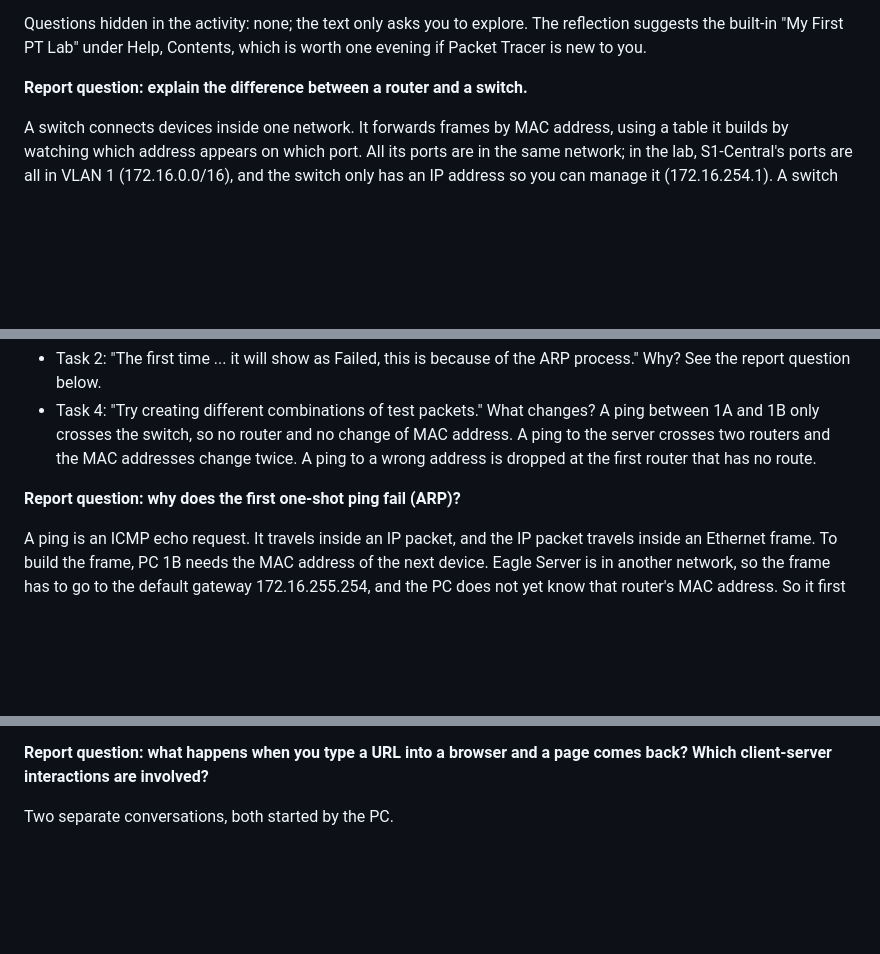
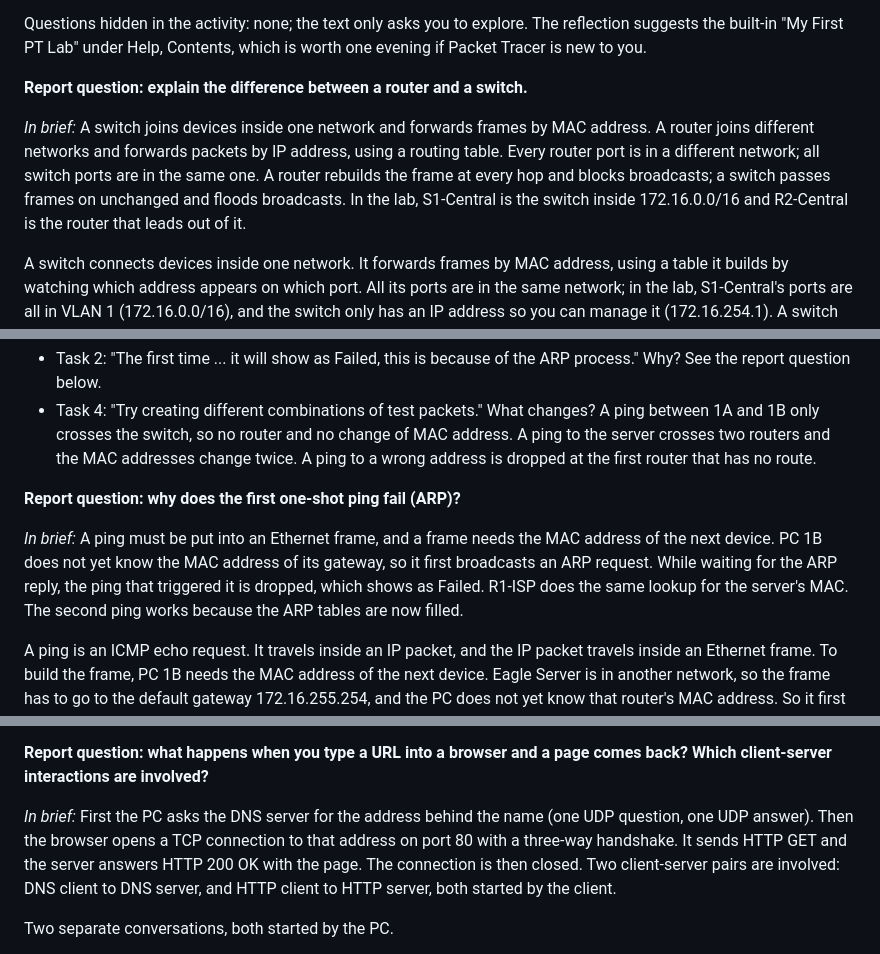
Before and after one commit to laszloprekop/pt-activity-tools, a Markdown page: study/lab2-ptskills-1-5.md, 3 parts joined by grey strips. GitHub-like rendering; blank space fills up the shorter version.

Commit message:
Study notes: brief answer variants at the top of each report answer

```diff
--- a/study/lab2-ptskills-1-5.md
+++ b/study/lab2-ptskills-1-5.md
@@ -65,6 +65,8 @@ Questions hidden in the activity: none; the text only asks you to explore. The r
 
 **Report question: explain the difference between a router and a switch.**
 
+*In brief:* A switch joins devices inside one network and forwards frames by MAC address. A router joins different networks and forwards packets by IP address, using a routing table. Every router port is in a different network; all switch ports are in the same one. A router rebuilds the frame at every hop and blocks broadcasts; a switch passes frames on unchanged and floods broadcasts. In the lab, S1-Central is the switch inside 172.16.0.0/16 and R2-Central is the router that leads out of it.
+
 A switch connects devices inside one network. It forwards frames by MAC address, using a table it builds by watching which address appears on which port. All its ports are in the same network; in the lab, S1-Central's ports are all in VLAN 1 (172.16.0.0/16), and the switch only has an IP address so you can manage it (172.16.254.1). A switch passes frames on unchanged and sends broadcasts out of every port.
 
 A router connects different networks. Every port of a router is in a different network, and the router forwards packets by IP address using its routing table. R2-Central joins the LAN 172.16.0.0/16 (port Fa0/0, 172.16.255.254) to the serial link 10.10.10.4/30 (port S0/0/0, 10.10.10.5); R1-ISP joins that link to the server network 192.168.254.0/24. When a router forwards a packet it throws away the old frame, lowers the TTL by one, and builds a new frame for the next hop, so the MAC addresses change at every router while the IP addresses stay the same. A router does not pass broadcasts on. In Packet Tracer you can see the difference when you hover: a router shows an IP address per port, a switch shows VLAN membership and no port addresses.
@@ -94,6 +96,8 @@ Questions hidden in the activity and short answers:
 
 **Report question: why does the first one-shot ping fail (ARP)?**
 
+*In brief:* A ping must be put into an Ethernet frame, and a frame needs the MAC address of the next device. PC 1B does not yet know the MAC address of its gateway, so it first broadcasts an ARP request. While waiting for the ARP reply, the ping that triggered it is dropped, which shows as Failed. R1-ISP does the same lookup for the server's MAC. The second ping works because the ARP tables are now filled.
+
 A ping is an ICMP echo request. It travels inside an IP packet, and the IP packet travels inside an Ethernet frame. To build the frame, PC 1B needs the MAC address of the next device. Eagle Server is in another network, so the frame has to go to the default gateway 172.16.255.254, and the PC does not yet know that router's MAC address. So it first sends an ARP request as a broadcast ("who has 172.16.255.254?"), and R2-Central answers with its MAC. While the PC waits for that answer, the ping that caused the lookup is thrown away, which is what many real operating systems do too. That is the Failed. The same lookup also happens at R1-ISP, which must ask for Eagle Server's MAC before it can deliver. The second ping succeeds because every ARP table along the path is now filled. In Simulation mode you can see it: the first run shows ARP frames (destination FFFF.FFFF.FFFF) before any ICMP, the second run shows only ICMP. ARP entries are forgotten after a few minutes, so a ping can fail again later for the same reason.
 
 Screenshot for the report: the Event List of the first ping with ARP lines above the ICMP line.
@@ -121,6 +125,8 @@ Questions hidden in the activity:
 - The reflection is the report question below.
 
 **Report question: what happens when you type a URL into a browser and a page comes back? Which client-server interactions are involved?**
+
+*In brief:* First the PC asks the DNS server for the address behind the name (one UDP question, one UDP answer). Then the browser opens a TCP connection to that address on port 80 with a three-way handshake. It sends HTTP GET and the server answers HTTP 200 OK with the page. The connection is then closed. Two client-server pairs are involved: DNS client to DNS server, and HTTP client to HTTP server, both started by the client.
 
 Two separate conversations, both started by the PC.
 
```
Also changed, not shown: other parts of study/lab2-ptskills-1-5.md (+10 -0 lines).
